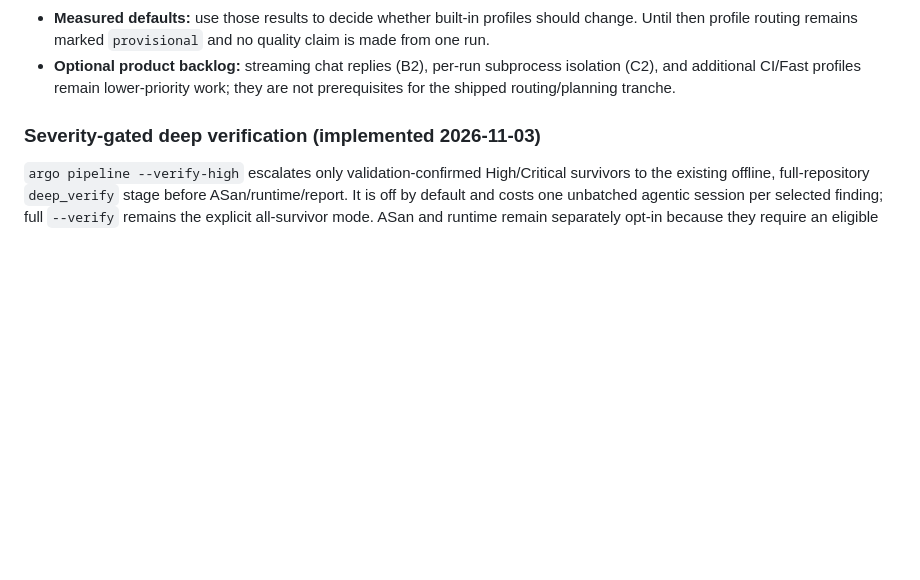
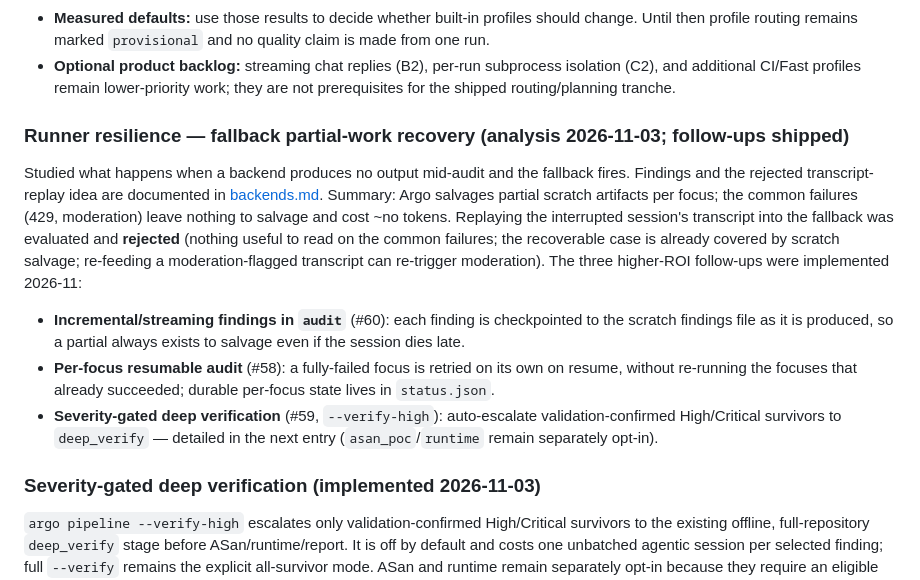
Before and after one commit to gigioneggiando/argo, a Markdown page: docs/roadmap.md, the part around the change. GitHub-like rendering; blank space fills up the shorter version.

```diff
--- a/docs/roadmap.md
+++ b/docs/roadmap.md
@@ -36,6 +36,24 @@ These are deliberately recorded as follow-ups rather than silently inferred as c
 - **Optional product backlog:** streaming chat replies (B2), per-run subprocess isolation (C2), and
   additional CI/Fast profiles remain lower-priority work; they are not prerequisites for the shipped
   routing/planning tranche.
+
+### Runner resilience — fallback partial-work recovery (analysis 2026-11-03; follow-ups shipped)
+
+Studied what happens when a backend produces no output mid-audit and the fallback fires. Findings and
+the rejected transcript-replay idea are documented in [backends.md](backends.md#fallback-and-partial-work-recovery).
+Summary: Argo salvages partial scratch artifacts per focus; the common failures (429, moderation)
+leave nothing to salvage and cost ~no tokens. Replaying the interrupted session's transcript into the
+fallback was evaluated and **rejected** (nothing useful to read on the common failures; the recoverable
+case is already covered by scratch salvage; re-feeding a moderation-flagged transcript can re-trigger
+moderation). The three higher-ROI follow-ups were implemented 2026-11:
+
+- **Incremental/streaming findings in `audit`** (#60): each finding is checkpointed to the scratch
+  findings file as it is produced, so a partial always exists to salvage even if the session dies late.
+- **Per-focus resumable audit** (#58): a fully-failed focus is retried on its own on resume, without
+  re-running the focuses that already succeeded; durable per-focus state lives in `status.json`.
+- **Severity-gated deep verification** (#59, `--verify-high`): auto-escalate validation-confirmed
+  High/Critical survivors to `deep_verify` — detailed in the next entry (`asan_poc`/`runtime` remain
+  separately opt-in).
 
 ### Severity-gated deep verification (implemented 2026-11-03)
 
```
Also changed, not shown: docs/backends.md (+36 -0 lines).
